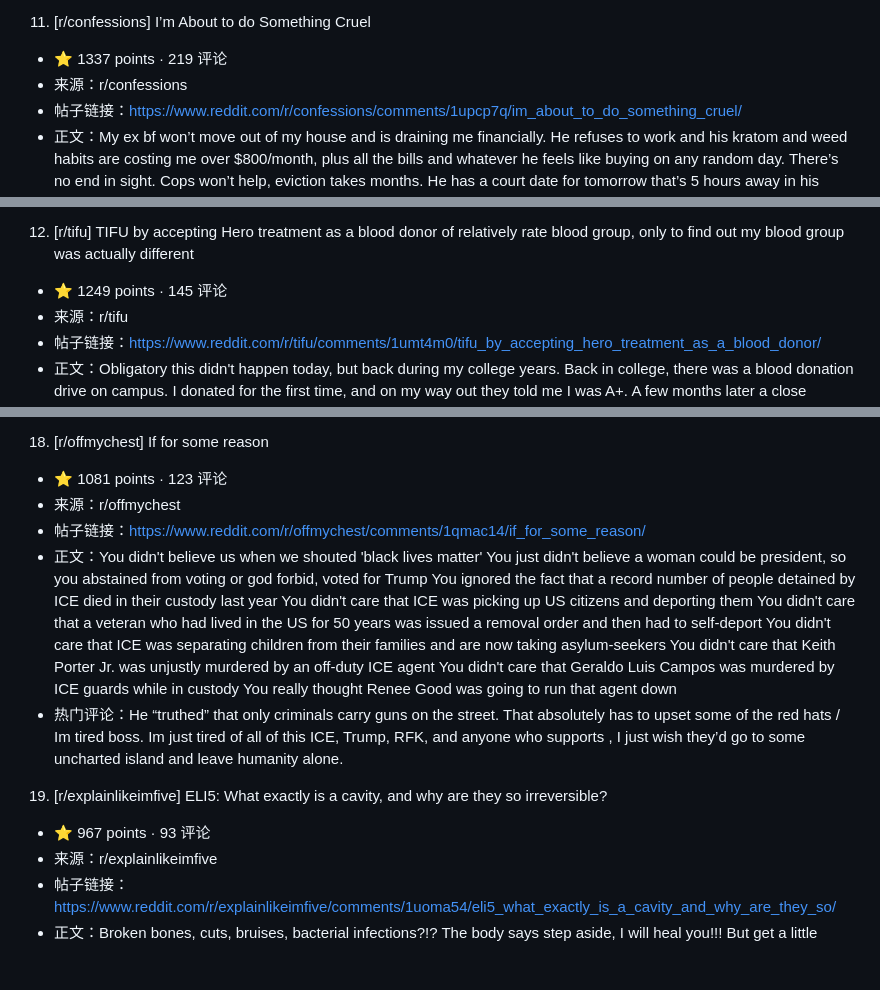
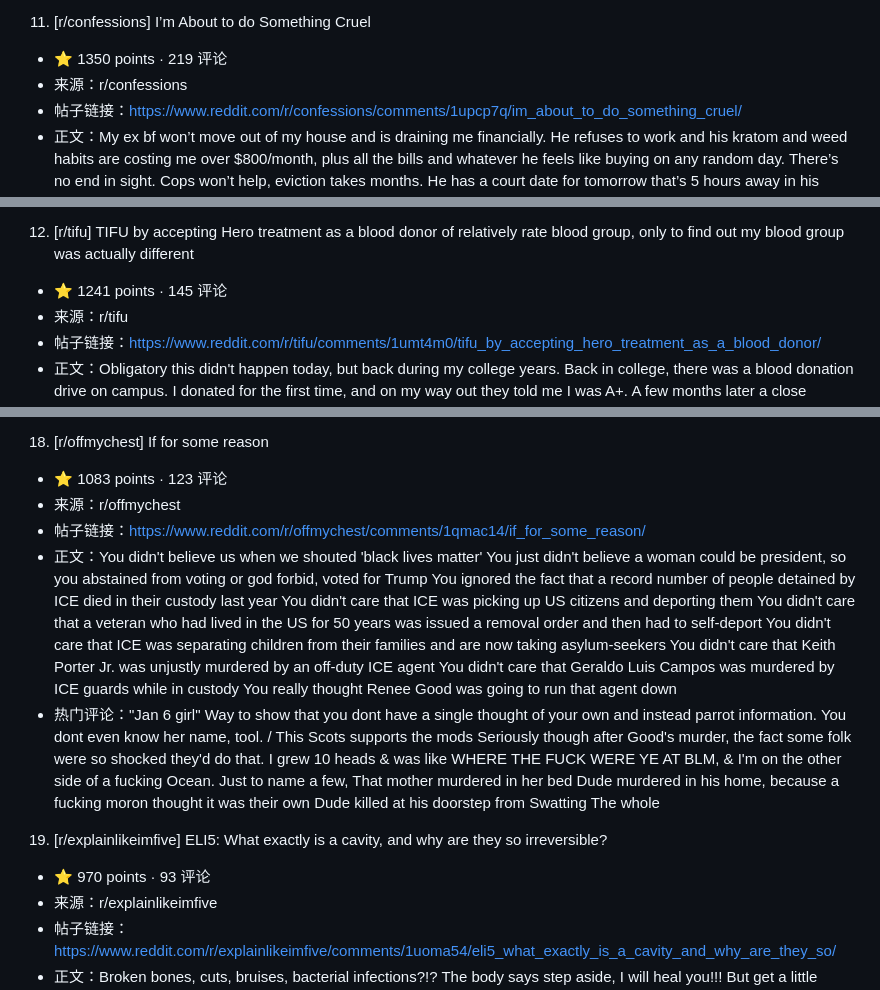
Before and after one commit to lxw15337674/astro-paper, a Markdown page: data/reddit-top20/2026-07-07.md, 3 parts joined by grey strips. GitHub-like rendering; blank space fills up the shorter version.

```diff
--- a/data/reddit-top20/2026-07-07.md
+++ b/data/reddit-top20/2026-07-07.md
@@ -71,14 +71,14 @@
 - 热门评论：I would write reviews for the office on every platform available telling people about this and inform the office you are upset and going give them bad reviews along these lines. / I’d report the provider to your dept of health/ licensing board. That’s worthy of a complaint and discipline. / I’m a healthcare professional and literally just got into a light argument with a doctor about this the other day - the pendulum of not giving people appropriate pain relief has swung too far the other way. 15 days is too much but giving you nothing is ludicrous.
 
 11. [r/confessions] I’m About to do Something Cruel
-- ⭐ 1337 points · 219 评论
+- ⭐ 1350 points · 219 评论
 - 来源：r/confessions
 - 帖子链接：https://www.reddit.com/r/confessions/comments/1upcp7q/im_about_to_do_something_cruel/
 - 正文：My ex bf won’t move out of my house and is draining me financially. He refuses to work and his kratom and weed habits are costing me over $800/month, plus all the bills and whatever he feels like buying on any random day. There’s no end in sight. Cops won’t help, eviction takes months. He has a court date for tomorrow that’s 5 hours away in his hometown. Since he doesn’t drive, of course he expects me to take off work and drive him. I agreed to do it. I called off work for tomorrow, I booked a hotel so we can leave tonight and make it to his morning court date. I plan on going out to my car for my migraine meds while he’s in court-and driving away. This weekend, I will pack his stuff up and drive it to his hometown. I will buy a storage unit for 3 months-and he’s gone. He won’t know about
 - 热门评论：damn. honestly this is the opposite of cruel, it's just survival at this point. $10k in four months while he sits around smoking your money away and refusing to work? that's not a boyfriend that's a parasite with a pulse. the fact that you even booked a hotel and a storage unit instead of just dumping his stuff on the curb is more than he deserves. drive safe and don't look back / Bench warrant they'd issue for him not showing for court would probably give her even more time to get his shit moved. She sounds to accommodating. / That's exactly what I was thinking: make him miss the court appearance. Drop him off an hour late and tell him to "hurry, run! You might still have a chance!" and drive the fuck away.
 
 12. [r/tifu] TIFU by accepting Hero treatment as a blood donor of relatively rate blood group, only to find out my blood group was actually different
-- ⭐ 1249 points · 145 评论
+- ⭐ 1241 points · 145 评论
 - 来源：r/tifu
 - 帖子链接：https://www.reddit.com/r/tifu/comments/1umt4m0/tifu_by_accepting_hero_treatment_as_a_blood_donor/
 - 正文：Obligatory this didn't happen today, but back during my college years. Back in college, there was a blood donation drive on campus. I donated for the first time, and on my way out they told me I was A+. A few months later a close friend's aunt was in critical condition and needed A+ blood. I volunteered immediately. When I got to the hospital, I was treated like royalty. The family was in tears, thanking me, practically force feeding me food while we waited. The nurse drew my blood and told me to wait while they confirmed the match. I sat there soaking up the royal treatment, everyone fussing over me like I was some kind of hero. About an hour later, the nurse came back looking thoroughly confused and said, "Wait. Did you not know your blood type? You're B+." I have never wanted to disappe
@@ -120,14 +120,14 @@
 - 热门评论：Can you define what 'good parents' are? / Sure, it's tough to include everything without making a crazy long post. Parents that love you, support you, ensure you have a roof over your head and are fed, without having to worry about finances a majority of the time (meaning housing, medical, food, etc.) Parents that teach their kids about what to expect in life, skills/hobbies and/or explore their interests to foster their own, teach them a / Can you explain how having money/status is a lesser privilege? Money allows fixing of most issues even if related to bad parents. There are many cases of having money/status has got people out of jail or off of crimes entirely.
 
 18. [r/offmychest] If for some reason
-- ⭐ 1081 points · 123 评论
+- ⭐ 1083 points · 123 评论
 - 来源：r/offmychest
 - 帖子链接：https://www.reddit.com/r/offmychest/comments/1qmac14/if_for_some_reason/
 - 正文：You didn't believe us when we shouted 'black lives matter' You just didn't believe a woman could be president, so you abstained from voting or god forbid, voted for Trump You ignored the fact that a record number of people detained by ICE died in their custody last year You didn't care that ICE was picking up US citizens and deporting them You didn't care that a veteran who had lived in the US for 50 years was issued a removal order and then had to self-deport You didn't care that ICE was separating children from their families and are now taking asylum-seekers You didn't care that Keith Porter Jr. was unjustly murdered by an off-duty ICE agent You didn't care that Geraldo Luis Campos was murdered by ICE guards while in custody You really thought Renee Good was going to run that agent down
-- 热门评论：He “truthed” that only criminals carry guns on the street. That absolutely has to upset some of the red hats / Im tired boss. Im just tired of all of this ICE, Trump, RFK, and anyone who supports , I just wish they’d go to some uncharted island and leave humanity alone.
+- 热门评论："Jan 6 girl" Way to show that you dont have a single thought of your own and instead parrot information. You dont even know her name, tool. / This Scots supports the mods Seriously though after Good's murder, the fact some folk were so shocked they'd do that. I grew 10 heads & was like WHERE THE FUCK WERE YE AT BLM, & I'm on the other side of a fucking Ocean. Just to name a few, That mother murdered in her bed Dude murdered in his home, because a fucking moron thought it was their own Dude killed at his doorstep from Swatting The whole
 
 19. [r/explainlikeimfive] ELI5: What exactly is a cavity, and why are they so irreversible?
-- ⭐ 967 points · 93 评论
+- ⭐ 970 points · 93 评论
 - 来源：r/explainlikeimfive
 - 帖子链接：https://www.reddit.com/r/explainlikeimfive/comments/1uoma54/eli5_what_exactly_is_a_cavity_and_why_are_they_so/
 - 正文：Broken bones, cuts, bruises, bacterial infections?!? The body says step aside, I will heal you!!! But get a little sugar in our teeth, the bacteria start munching (and pooping) and our teeth are cooked forever? Seems weird. Someone please ELI5!
```
Also changed, not shown: other parts of data/reddit-top20/2026-07-07.md (+56 -56 lines).
